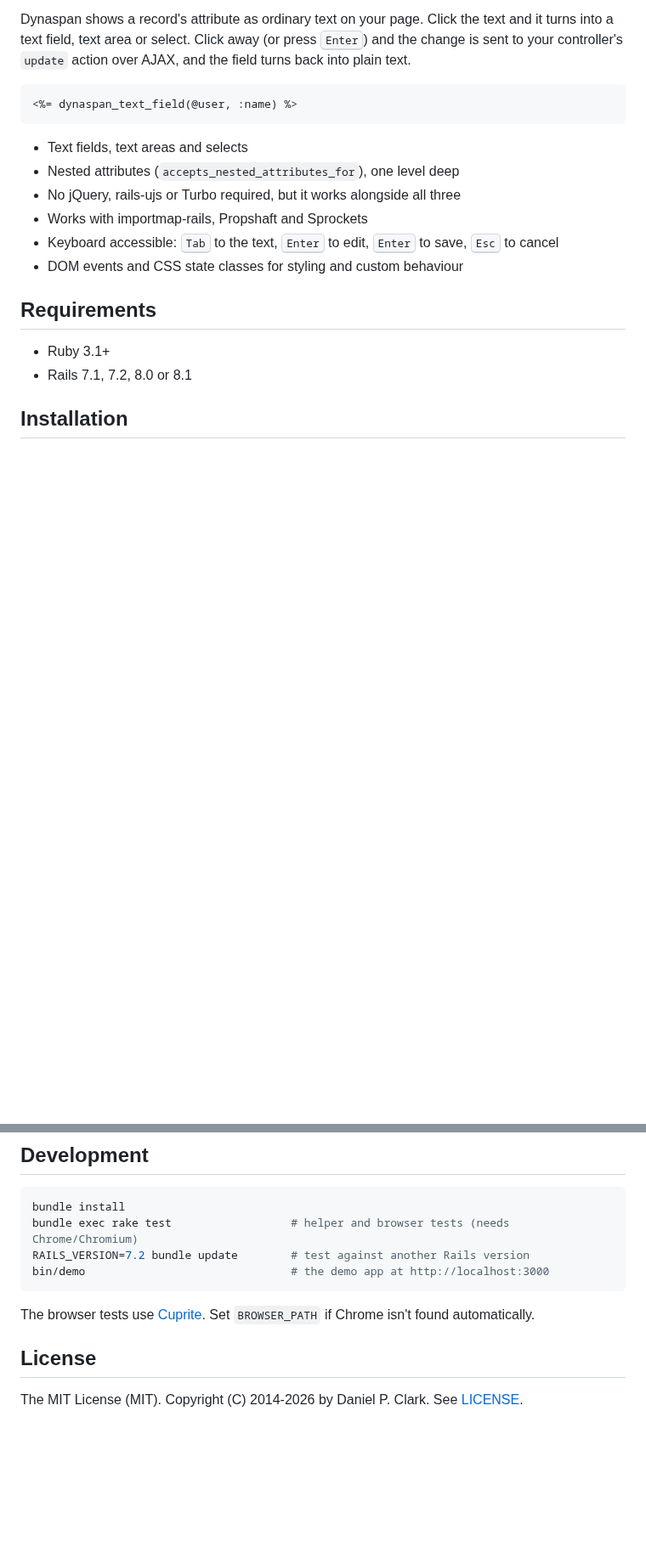
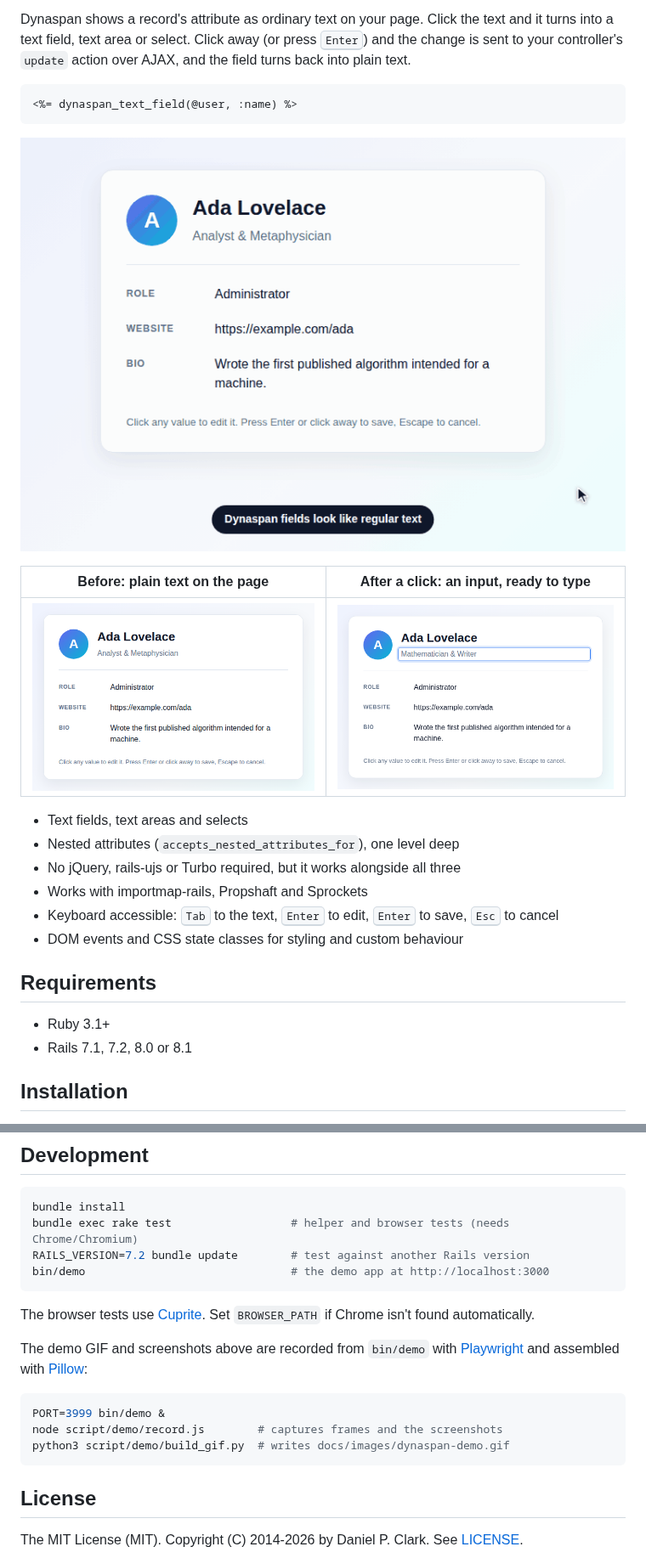
Before and after one commit to danielpclark/dynaspan, a Markdown page: README.md, 2 parts joined by grey strips. Shown at 85% size. Drawn GitHub-style; pictures changed too: docs/images/dynaspan-demo.gif (added), docs/images/dynaspan-editing.png (added), docs/images/dynaspan-text.png (added); blank space fills up the shorter version.

Commit message:
Add animated demo and screenshots to the README
Record the click-to-edit flow (text field, select, text area) from the
demo app with Playwright and assemble it into a GIF, plus before/after
screenshots. The recording scripts live in script/demo so the images can
be regenerated.

Co-Authored-By: Claude Opus 5.5 <noreply@anthropic.com>
Claude-Session: https://claude.ai/code/session_01CUZ42HmW6cGvM1KsnJN3FA

````diff
--- a/README.md
+++ b/README.md
@@ -13,6 +13,12 @@ over AJAX, and the field turns back into plain text.
 ```erb
 <%= dynaspan_text_field(@user, :name) %>
 ```
+
+![Dynaspan demo: clicking text turns it into an input; clicking away saves it and turns it back into text](docs/images/dynaspan-demo.gif)
+
+| Before: plain text on the page | After a click: an input, ready to type |
+| --- | --- |
+| ![A profile card showing plain text values](docs/images/dynaspan-text.png) | ![The same card with the title turned into a text field](docs/images/dynaspan-editing.png) |
 
 - Text fields, text areas and selects
 - Nested attributes (`accepts_nested_attributes_for`), one level deep
@@ -278,6 +284,16 @@ bin/demo                               # the demo app at http://localhost:3000
 The browser tests use [Cuprite](https://github.com/rubycdp/cuprite). Set
 `BROWSER_PATH` if Chrome isn't found automatically.
 
+The demo GIF and screenshots above are recorded from `bin/demo` with
+[Playwright](https://playwright.dev) and assembled with
+[Pillow](https://python-pillow.org):
+
+```sh
+PORT=3999 bin/demo &
+node script/demo/record.js        # captures frames and the screenshots
+python3 script/demo/build_gif.py  # writes docs/images/dynaspan-demo.gif
+```
+
 ## License
 
 The MIT License (MIT). Copyright (C) 2014-2026 by Daniel P. Clark. See
````
Also changed, not shown: 2 other files.
